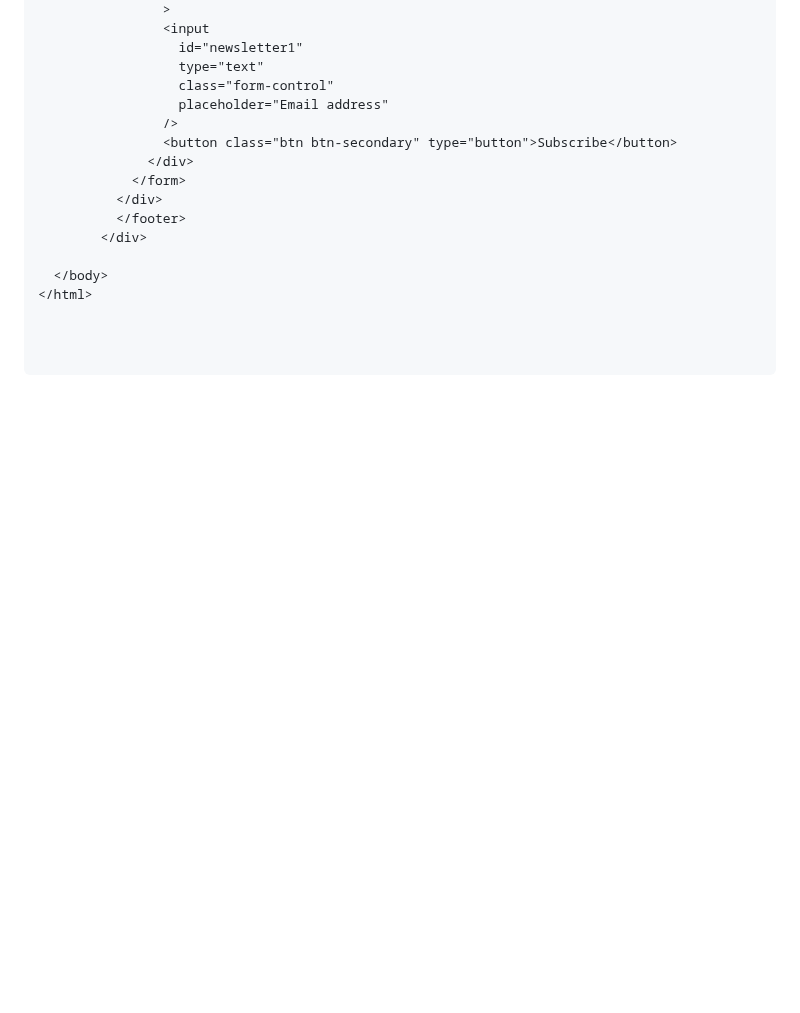
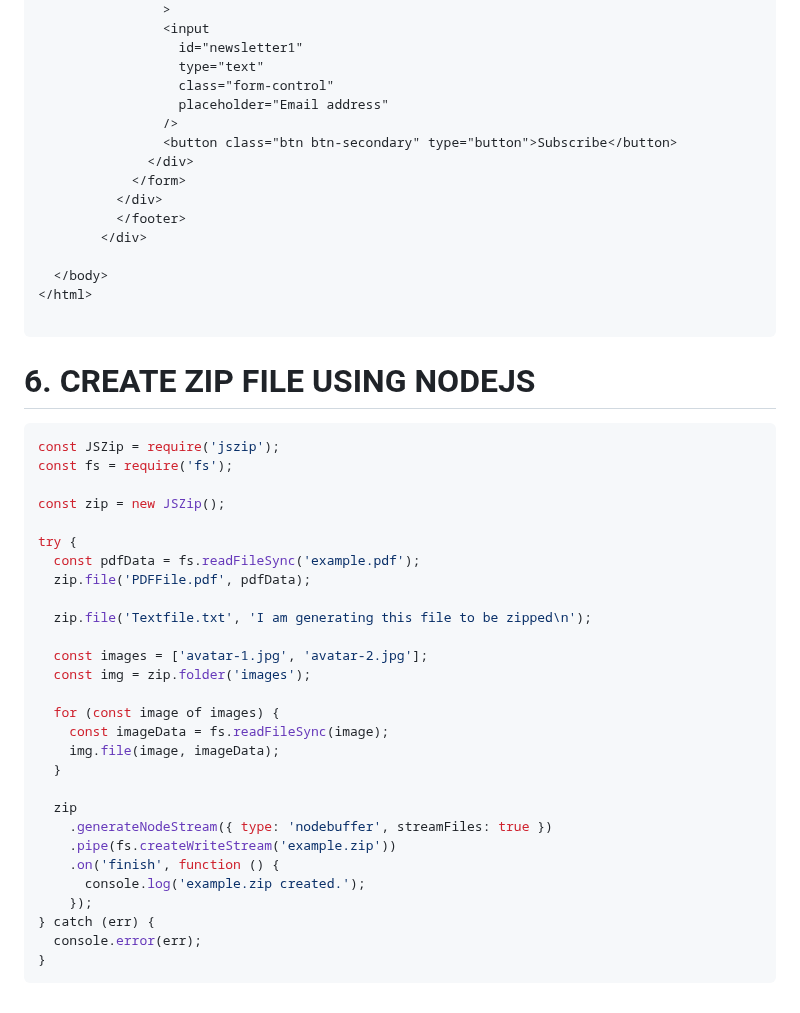
Before and after one commit to uimarshall/blackboxai-technical-tests-answers, a Markdown page: README.md, the part around the change. GitHub-like rendering; blank space fills up the shorter version.

````diff
--- a/README.md
+++ b/README.md
@@ -422,6 +422,37 @@ getBooks(music);
   </body>
 </html>
 
+```
 
+# 6. CREATE ZIP FILE USING NODEJS
 
+```js
+const JSZip = require('jszip');
+const fs = require('fs');
+
+const zip = new JSZip();
+
+try {
+  const pdfData = fs.readFileSync('example.pdf');
+  zip.file('PDFFile.pdf', pdfData);
+
+  zip.file('Textfile.txt', 'I am generating this file to be zipped\n');
+
+  const images = ['avatar-1.jpg', 'avatar-2.jpg'];
+  const img = zip.folder('images');
+
+  for (const image of images) {
+    const imageData = fs.readFileSync(image);
+    img.file(image, imageData);
+  }
+
+  zip
+    .generateNodeStream({ type: 'nodebuffer', streamFiles: true })
+    .pipe(fs.createWriteStream('example.zip'))
+    .on('finish', function () {
+      console.log('example.zip created.');
+    });
+} catch (err) {
+  console.error(err);
+}
 ```
````
